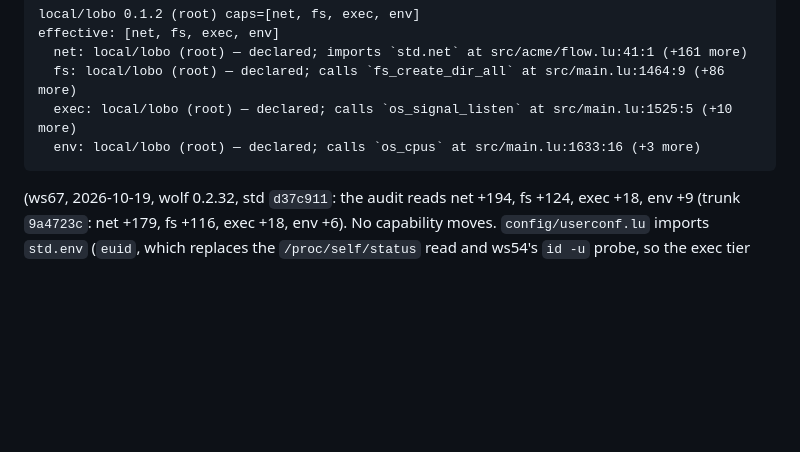
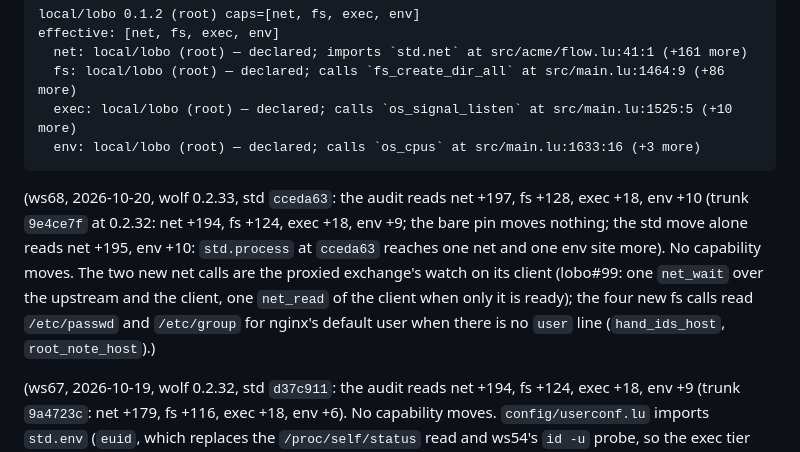
Before and after one commit to wolffe-lang/lobo, a Markdown page: docs/CAPABILITIES.md, the part around the change. Rendered like a GitHub page; blank space fills up the shorter version.

Commit message:
docs(CAPABILITIES): the audit at ws68 — wolf 0.2.33, std cceda63; the client watch's net calls and the default user's account reads; no capability moves

````diff
--- a/docs/CAPABILITIES.md
+++ b/docs/CAPABILITIES.md
@@ -35,6 +35,17 @@ effective: [net, fs, exec, env]
   exec: local/lobo (root) — declared; calls `os_signal_listen` at src/main.lu:1525:5 (+10 more)
   env: local/lobo (root) — declared; calls `os_cpus` at src/main.lu:1633:16 (+3 more)
 ```
+
+(ws68, 2026-10-20, wolf 0.2.33, std `cceda63`: the audit reads net
++197, fs +128, exec +18, env +10 (trunk `9e4ce7f` at 0.2.32: net +194,
+fs +124, exec +18, env +9; the bare pin moves nothing; the std move
+alone reads net +195, env +10: `std.process` at `cceda63` reaches one
+net and one env site more). No capability moves. The two new net
+calls are the proxied exchange's watch on its client (lobo#99: one
+`net_wait` over the upstream and the client, one `net_read` of the
+client when only it is ready); the four new fs calls read
+`/etc/passwd` and `/etc/group` for nginx's default user when there is
+no `user` line (`hand_ids_host`, `root_note_host`).)
 
 (ws67, 2026-10-19, wolf 0.2.32, std `d37c911`: the audit reads net
 +194, fs +124, exec +18, env +9 (trunk `9a4723c`: net +179, fs +116,
````
